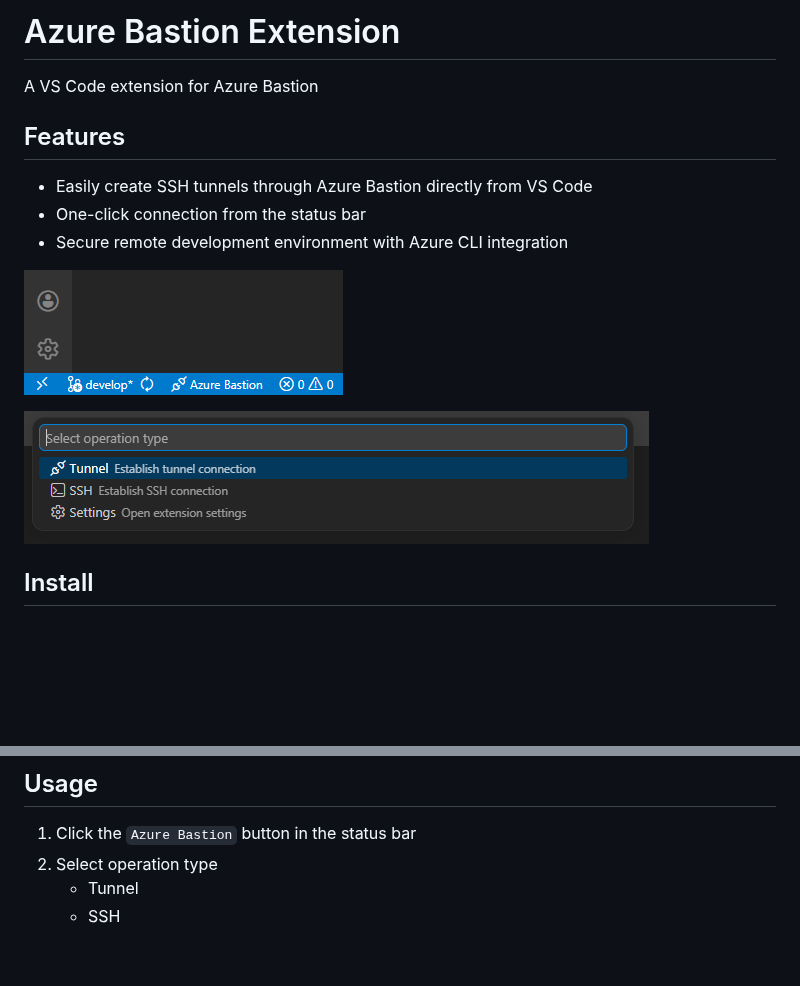
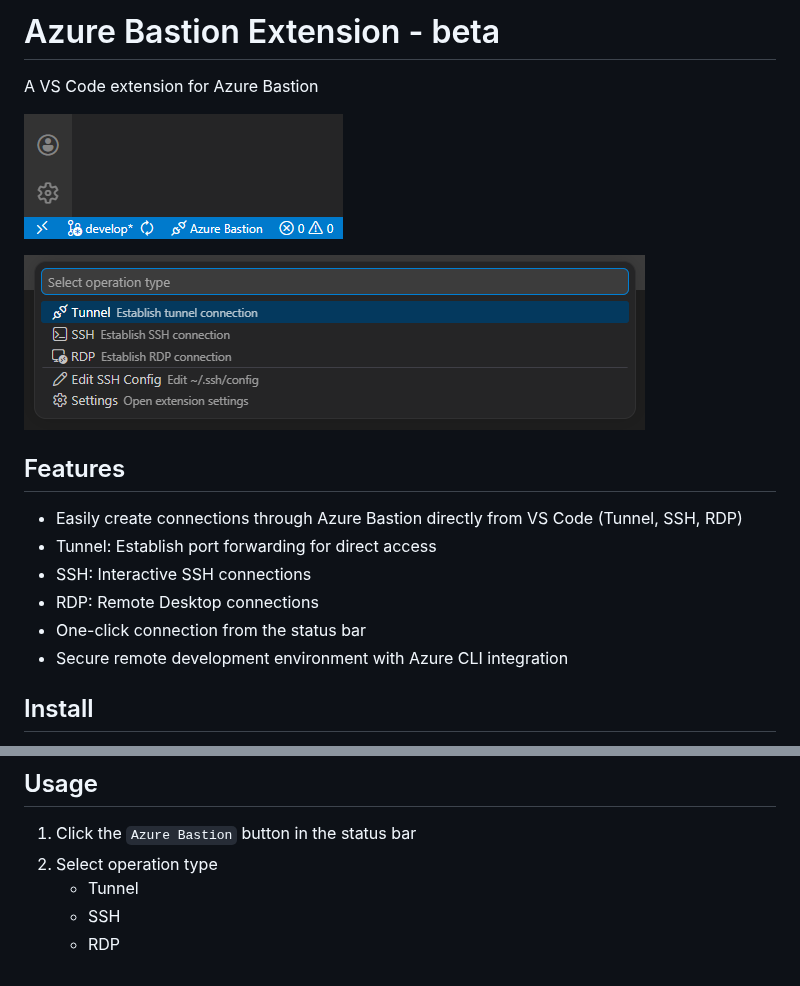
Before and after one commit to taizod1024/vscode-azure-bastion-extension, a Markdown page: README.md, 2 parts joined by grey strips. GitHub-like rendering; pictures changed too: images/azure-bastion_2.png; blank space fills up the shorter version.

Commit message:
feat: add RDP support and update README with connection options

```diff
--- a/README.md
+++ b/README.md
@@ -1,16 +1,19 @@
-# Azure Bastion Extension
+# Azure Bastion Extension - beta
 
 A VS Code extension for Azure Bastion
-
-## Features
-
-- Easily create SSH tunnels through Azure Bastion directly from VS Code
-- One-click connection from the status bar
-- Secure remote development environment with Azure CLI integration
 
 ![](https://github.com/taizod1024/vscode-azure-bastion-extension/blob/main/images/azure-bastion_1.png?raw=true)
 
 ![](https://github.com/taizod1024/vscode-azure-bastion-extension/blob/main/images/azure-bastion_2.png?raw=true)
+
+## Features
+
+- Easily create connections through Azure Bastion directly from VS Code (Tunnel, SSH, RDP)
+- Tunnel: Establish port forwarding for direct access
+- SSH: Interactive SSH connections
+- RDP: Remote Desktop connections
+- One-click connection from the status bar
+- Secure remote development environment with Azure CLI integration
 
 ## Install
 
@@ -50,3 +53,4 @@ A VS Code extension for Azure Bastion
 2.  Select operation type
     - Tunnel
     - SSH
+    - RDP
```
Also changed, not shown: 2 other files.
